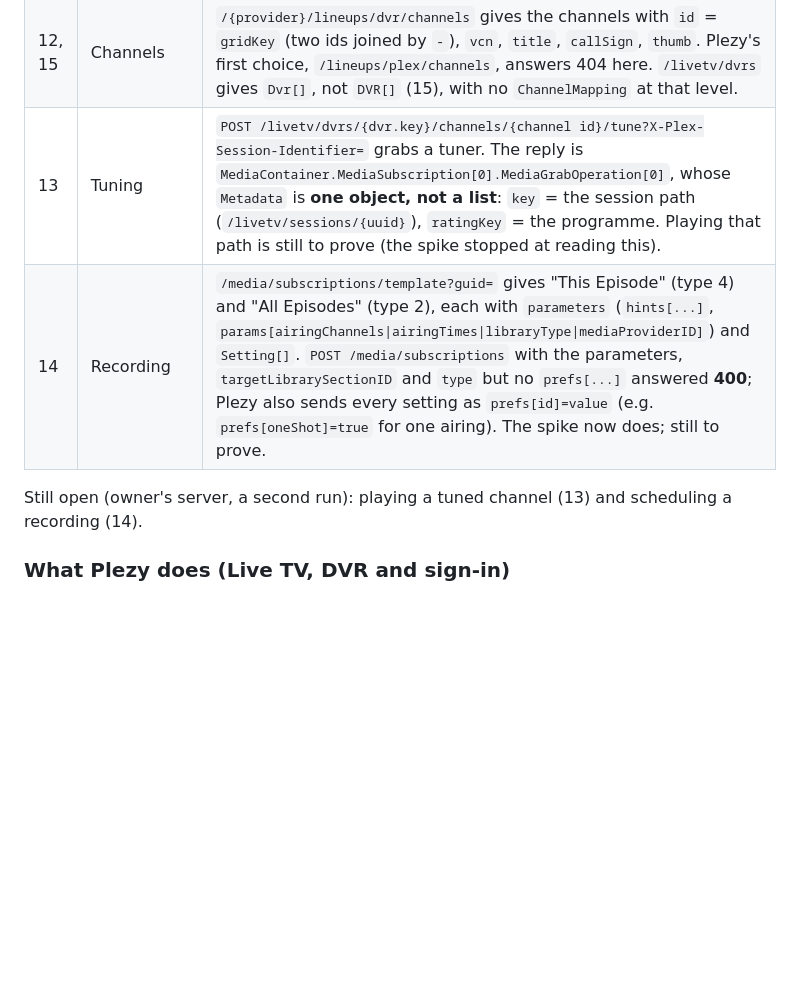
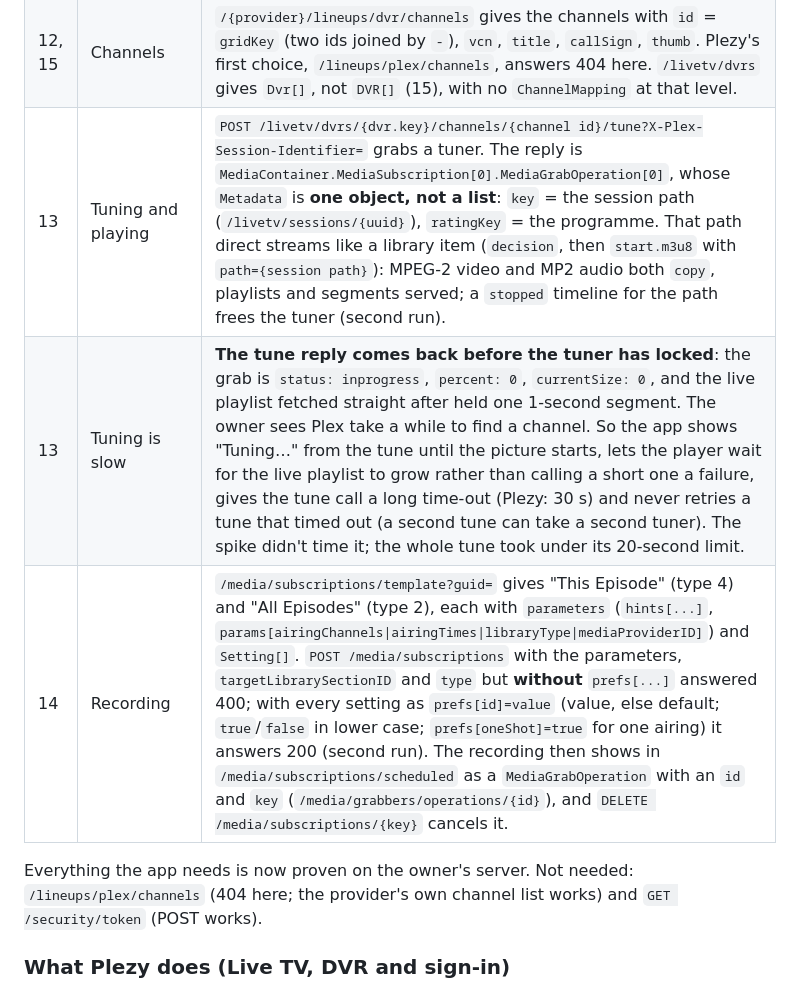
Before and after one commit to biskyt/MyPlexPlayer, a Markdown page: docs/plex-api.md, the part around the change. GitHub-like rendering; blank space fills up the shorter version.

Commit message:
Docs: Live TV and DVR proven on the owner's server; tuning is slow
The owner's second run of the spike app proved the last two calls:

- A tuned channel's session path direct streams (MPEG-2 video and MP2 audio
  copied) and a stopped timeline frees the tuner.
- A recording schedules once the template's settings are sent as prefs[...],
  shows as a grab in the scheduled list, and cancels.

Plex answers the tune before the tuner has locked (the grab is still in
progress and the live playlist holds one second), and the owner sees Plex
take a while to find a channel. CLAUDE.md now says how the app handles it:
"Tuning…" until the picture starts, waiting for the stream to fill, and no
retry of a tune that timed out.

Co-Authored-By: Claude Opus 5.5 <noreply@anthropic.com>
Claude-Session: https://claude.ai/code/session_01NpefuamfZv1FfUdhiZAQ1k

```diff
--- a/docs/plex-api.md
+++ b/docs/plex-api.md
@@ -59,10 +59,11 @@ plus a server shared with them.
 | 16 | Transient token | `POST /security/token?type=delegation&scope=all` works; `GET` answers 400 (the spec is right, Plexopedia's GET isn't). |
 | 12 | Guide | `/media/providers` gives `tv.plex.providers.epg.cloud:12` and its `grid` key. `GET {grid}?endsAt>=&beginsAt<=` returns every channel's programmes for the window in one call; each has `Media[].beginsAt/endsAt`, `channelIdentifier`, `channelVcn` and `Channel[]`. |
 | 12, 15 | Channels | `/{provider}/lineups/dvr/channels` gives the channels with `id` = `gridKey` (two ids joined by `-`), `vcn`, `title`, `callSign`, `thumb`. Plezy's first choice, `/lineups/plex/channels`, answers 404 here. `/livetv/dvrs` gives `Dvr[]`, not `DVR[]` (15), with no `ChannelMapping` at that level. |
-| 13 | Tuning | `POST /livetv/dvrs/{dvr.key}/channels/{channel id}/tune?X-Plex-Session-Identifier=` grabs a tuner. The reply is `MediaContainer.MediaSubscription[0].MediaGrabOperation[0]`, whose `Metadata` is **one object, not a list**: `key` = the session path (`/livetv/sessions/{uuid}`), `ratingKey` = the programme. Playing that path is still to prove (the spike stopped at reading this). |
-| 14 | Recording | `/media/subscriptions/template?guid=` gives "This Episode" (type 4) and "All Episodes" (type 2), each with `parameters` (`hints[...]`, `params[airingChannels\|airingTimes\|libraryType\|mediaProviderID]`) and `Setting[]`. `POST /media/subscriptions` with the parameters, `targetLibrarySectionID` and `type` but no `prefs[...]` answered **400**; Plezy also sends every setting as `prefs[id]=value` (e.g. `prefs[oneShot]=true` for one airing). The spike now does; still to prove. |
+| 13 | Tuning and playing | `POST /livetv/dvrs/{dvr.key}/channels/{channel id}/tune?X-Plex-Session-Identifier=` grabs a tuner. The reply is `MediaContainer.MediaSubscription[0].MediaGrabOperation[0]`, whose `Metadata` is **one object, not a list**: `key` = the session path (`/livetv/sessions/{uuid}`), `ratingKey` = the programme. That path direct streams like a library item (`decision`, then `start.m3u8` with `path={session path}`): MPEG-2 video and MP2 audio both `copy`, playlists and segments served; a `stopped` timeline for the path frees the tuner (second run). |
+| 13 | Tuning is slow | **The tune reply comes back before the tuner has locked**: the grab is `status: inprogress`, `percent: 0`, `currentSize: 0`, and the live playlist fetched straight after held one 1-second segment. The owner sees Plex take a while to find a channel. So the app shows "Tuning…" from the tune until the picture starts, lets the player wait for the live playlist to grow rather than calling a short one a failure, gives the tune call a long time-out (Plezy: 30 s) and never retries a tune that timed out (a second tune can take a second tuner). The spike didn't time it; the whole tune took under its 20-second limit. |
+| 14 | Recording | `/media/subscriptions/template?guid=` gives "This Episode" (type 4) and "All Episodes" (type 2), each with `parameters` (`hints[...]`, `params[airingChannels\|airingTimes\|libraryType\|mediaProviderID]`) and `Setting[]`. `POST /media/subscriptions` with the parameters, `targetLibrarySectionID` and `type` but **without** `prefs[...]` answered 400; with every setting as `prefs[id]=value` (value, else default; `true`/`false` in lower case; `prefs[oneShot]=true` for one airing) it answers 200 (second run). The recording then shows in `/media/subscriptions/scheduled` as a `MediaGrabOperation` with an `id` and `key` (`/media/grabbers/operations/{id}`), and `DELETE /media/subscriptions/{key}` cancels it. |
 
-Still open (owner's server, a second run): playing a tuned channel (13) and scheduling a recording (14).
+Everything the app needs is now proven on the owner's server. Not needed: `/lineups/plex/channels` (404 here; the provider's own channel list works) and `GET /security/token` (POST works).
 
 ### What Plezy does (Live TV, DVR and sign-in)
 [Plezy](https://github.com/edde746/plezy) (GPL-3.0, a Plex and Jellyfin client) answers most of the Live TV questions;
```
Also changed, not shown: CLAUDE.md (+3 -0 lines).
